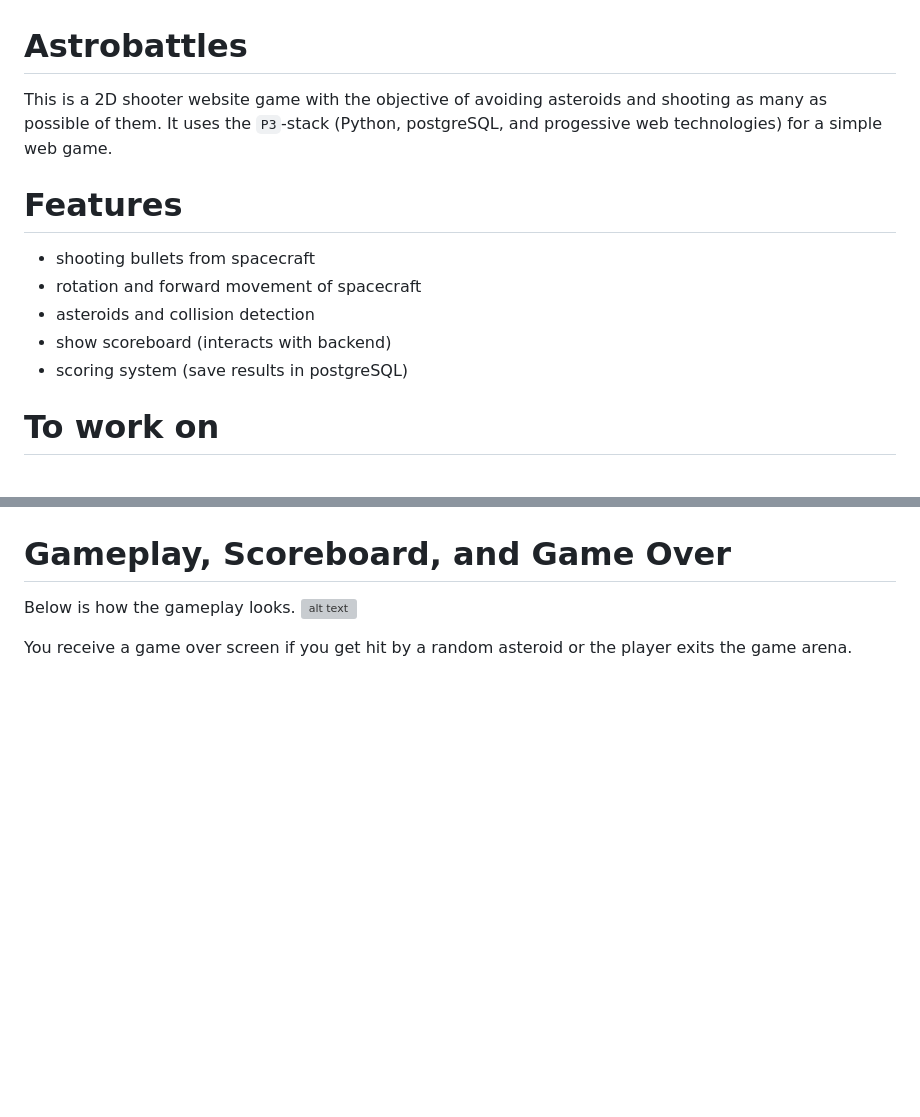
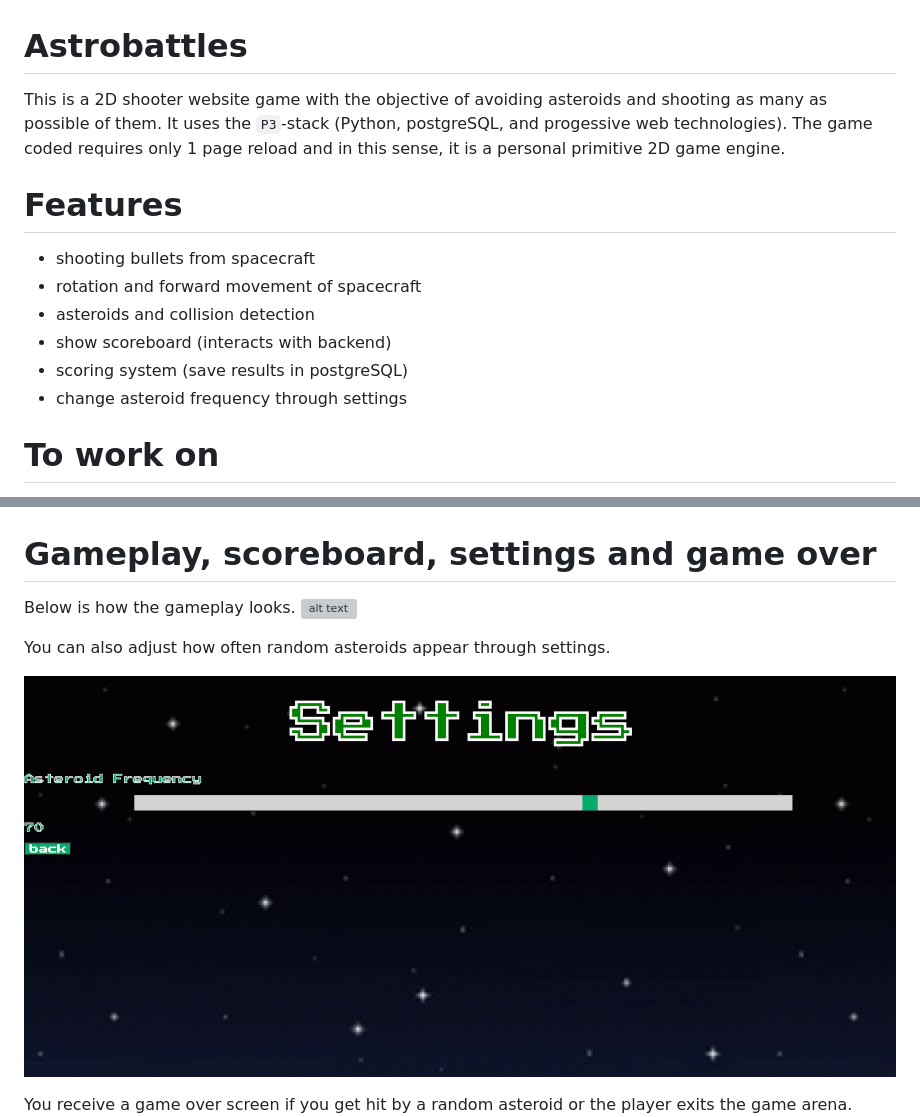
Before and after one commit to stangeqwq/astrobattles, a Markdown page: README.md, 2 parts joined by grey strips. Drawn GitHub-style; pictures changed too: static/assets/asteroidFrequency.png (added); blank space fills up the shorter version; grey boxes are pictures that could not be loaded.

```diff
--- a/README.md
+++ b/README.md
@@ -1,11 +1,12 @@
 # Astrobattles
-This is a 2D shooter website game with the objective of avoiding asteroids and shooting as many as possible of them. It uses the `P3`-stack (Python, postgreSQL, and progessive web technologies) for a simple web game.
+This is a 2D shooter website game with the objective of avoiding asteroids and shooting as many as possible of them. It uses the `P3`-stack (Python, postgreSQL, and progessive web technologies). The game coded requires only 1 page reload and in this sense, it is a personal primitive 2D game engine.
 # Features
 - shooting bullets from spacecraft
 - rotation and forward movement of spacecraft
 - asteroids and collision detection
 - show scoreboard (interacts with backend)
 - scoring system (save results in postgreSQL)
+- change asteroid frequency through settings
 # To work on
 - improve UI and graphics
 - add more features (powerups, bullet reloading, etc.)
@@ -14,9 +15,13 @@ This is a 2D shooter website game with the objective of avoiding asteroids and s
 # The menu screen
 Below is an image of the interactive javascript menu screen.
 ![alt text](https://github.com/stangeqwq/astrobattles/blob/main/static/assets/start.png)
-# Gameplay, Scoreboard, and Game Over
+# Gameplay, scoreboard, settings and game over
 Below is how the gameplay looks.
 ![alt text](https://github.com/stangeqwq/astrobattles/blob/main/static/assets/gameplay.gif)
+
+You can also adjust how often random asteroids appear through settings.
+
+![alt text](https://github.com/stangeqwq/astrobattles/blob/main/static/assets/asteroidFrequency.png)
 
 You receive a game over screen if you get hit by a random asteroid or the player exits the game arena.
 ![alt text](https://github.com/stangeqwq/astrobattles/blob/main/static/assets/GameOverAsteroid.png)
```
Also changed, not shown: other parts of README.md (+1 -1 lines).
